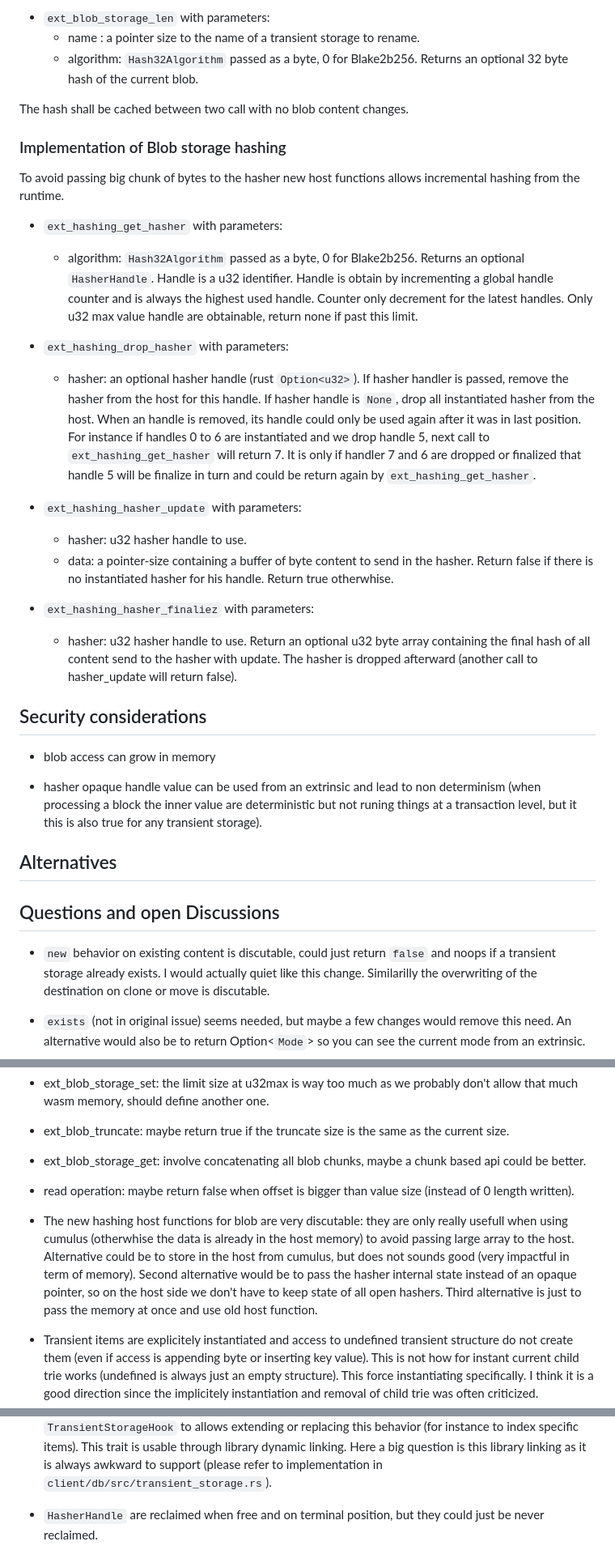
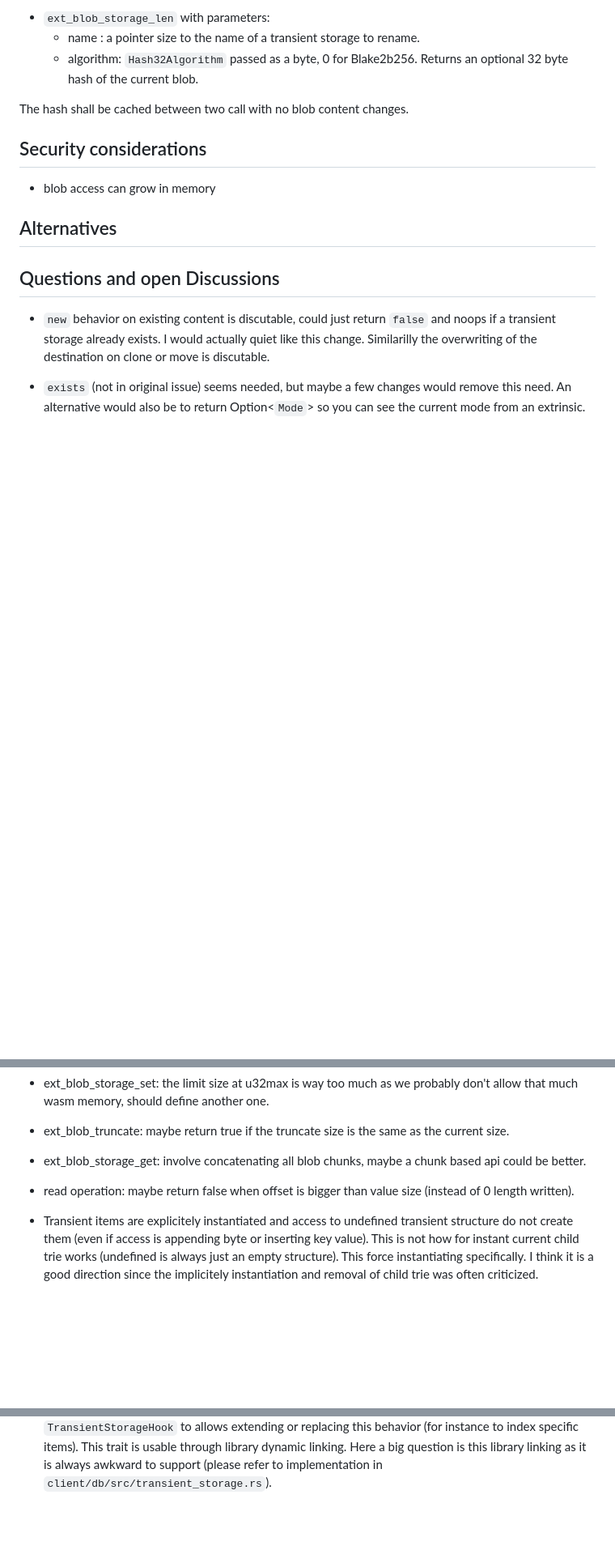
Before and after one commit to w3f/PPPs, a Markdown page: proposals/0000-transient-storages.md, 3 parts joined by grey strips. Shown at 81% size. GitHub-like rendering; blank space fills up the shorter version.

Commit message:
extract hashing ppp

```diff
--- a/proposals/0000-transient-storages.md
+++ b/proposals/0000-transient-storages.md
@@ -235,44 +233,9 @@ Returns an optional 32 byte hash of the current blob.
 The hash shall be cached between two call with no blob content changes.
 
 
-### Implementation of Blob storage hashing
-
-To avoid passing big chunk of bytes to the hasher new host functions allows incremental hashing from the runtime.
-
-- `ext_hashing_get_hasher` with parameters:
-	- algorithm: `Hash32Algorithm` passed as a byte, 0 for Blake2b256.
-Returns an optional `HasherHandle`.
-Handle is a u32 identifier.
-Handle is obtain by incrementing a global handle counter and is always the highest used handle.
-Counter only decrement for the latest handles.
-Only u32 max value handle are obtainable, return none if past this limit.
-
-- `ext_hashing_drop_hasher` with parameters:
-	- hasher: an optional hasher handle (rust `Option<u32>`).
-If hasher handler is passed, remove the hasher from the host for this handle.
-If hasher handle is `None`, drop all instantiated hasher from the host.
-When an handle is removed, its handle could only be used again after it was in last position.
-For instance if handles 0 to 6 are instantiated and we drop handle 5, next call to `ext_hashing_get_hasher` will return 7.
-It is only if handler 7 and 6 are dropped or finalized that handle 5 will be finalize in turn and could be return again
-by `ext_hashing_get_hasher`.
-
-- `ext_hashing_hasher_update` with parameters:
-	- hasher: u32 hasher handle to use.
-	- data: a pointer-size containing a buffer of byte content to send in the hasher.
-Return false if there is no instantiated hasher for his handle.
-Return true otherwhise.
-
-- `ext_hashing_hasher_finaliez` with parameters:
-	- hasher: u32 hasher handle to use.
-Return an optional u32 byte array containing the final hash of all content send to the
-hasher with update.
-The hasher is dropped afterward (another call to hasher_update will return false).
-
 ## Security considerations
 
 - blob access can grow in memory
-
-- hasher opaque handle value can be used from an extrinsic and lead to non determinism (when processing a block the inner value are deterministic but not runing things at a transaction level, but it this is also true for any transient storage).
 
 ## Alternatives
 
@@ -310,12 +273,6 @@ An alternative would also be to return Option<`Mode`> so you can see the current
 
 - read operation: maybe return false when offset is bigger than value size (instead of 0 length written).
 
-- The new hashing host functions for blob are very discutable: they are only really usefull when using cumulus (otherwhise the data is already in the host memory) to avoid
-passing large array to the host.
-Alternative could be to store in the host from cumulus, but does not sounds good (very impactful in term of memory).
-Second alternative would be to pass the hasher internal state instead of an opaque pointer, so on the host side we don't have to keep state of all open hashers.
-Third alternative is just to pass the memory at once and use old host function.
-
 - Transient items are explicitely instantiated and access to undefined transient structure do not create them (even if access is appending byte or inserting key value).
 This is not how for instant current child trie works (undefined is always just an empty structure).
 This force instantiating specifically. I think it is a good direction since the implicitely instantiation and removal of child trie was often criticized.
@@ -338,5 +295,3 @@ Data is put in `AUX` column.
 Trait `TransientStorageHook` to allows extending or replacing this behavior (for instance to index specific items).
 This trait is usable through library dynamic linking.
 Here a big question is this library linking as it is always awkward to support (please refer to implementation in `client/db/src/transient_storage.rs`).
-
-- `HasherHandle` are reclaimed when free and on terminal position, but they could just be never reclaimed.
```
Also changed, not shown: other parts of proposals/0000-transient-storages.md (+0 -2 lines).
